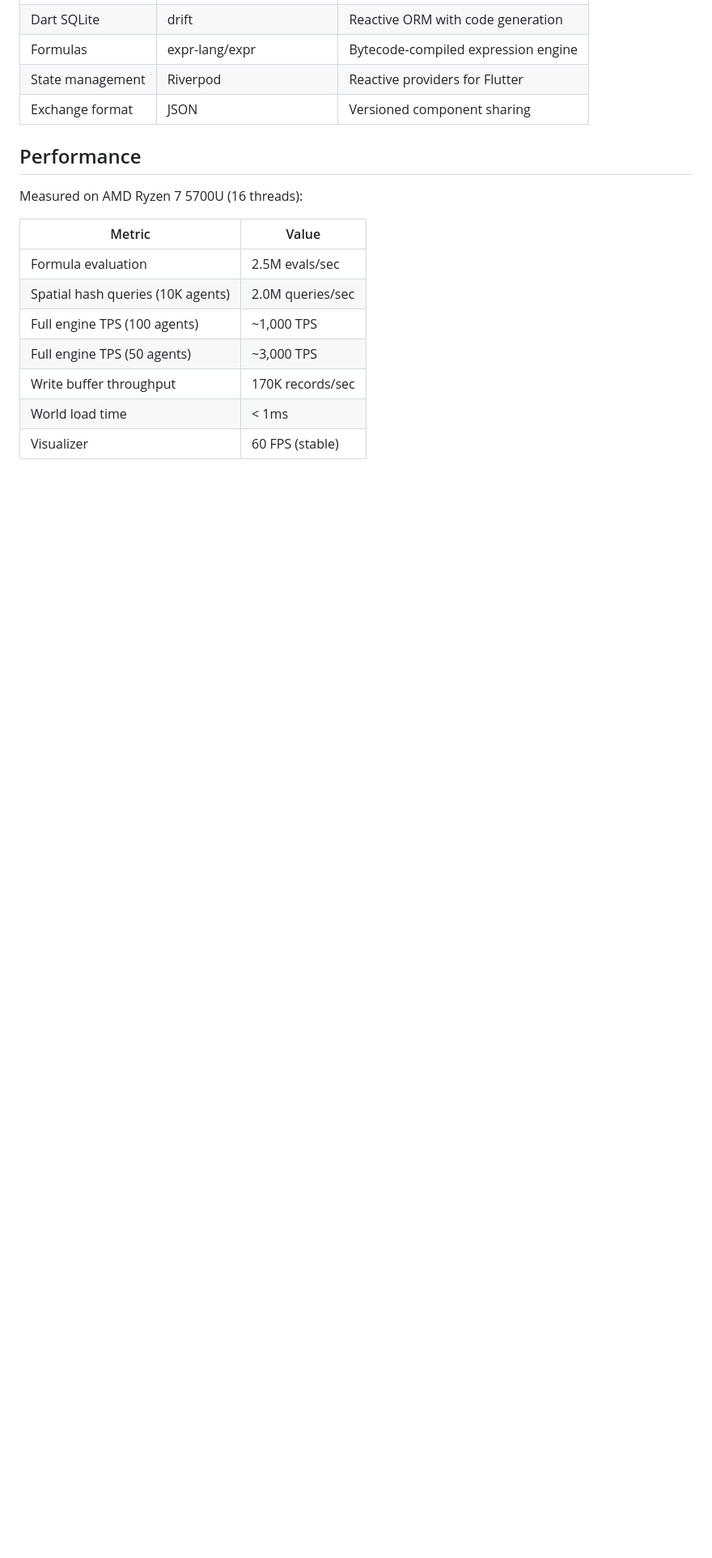
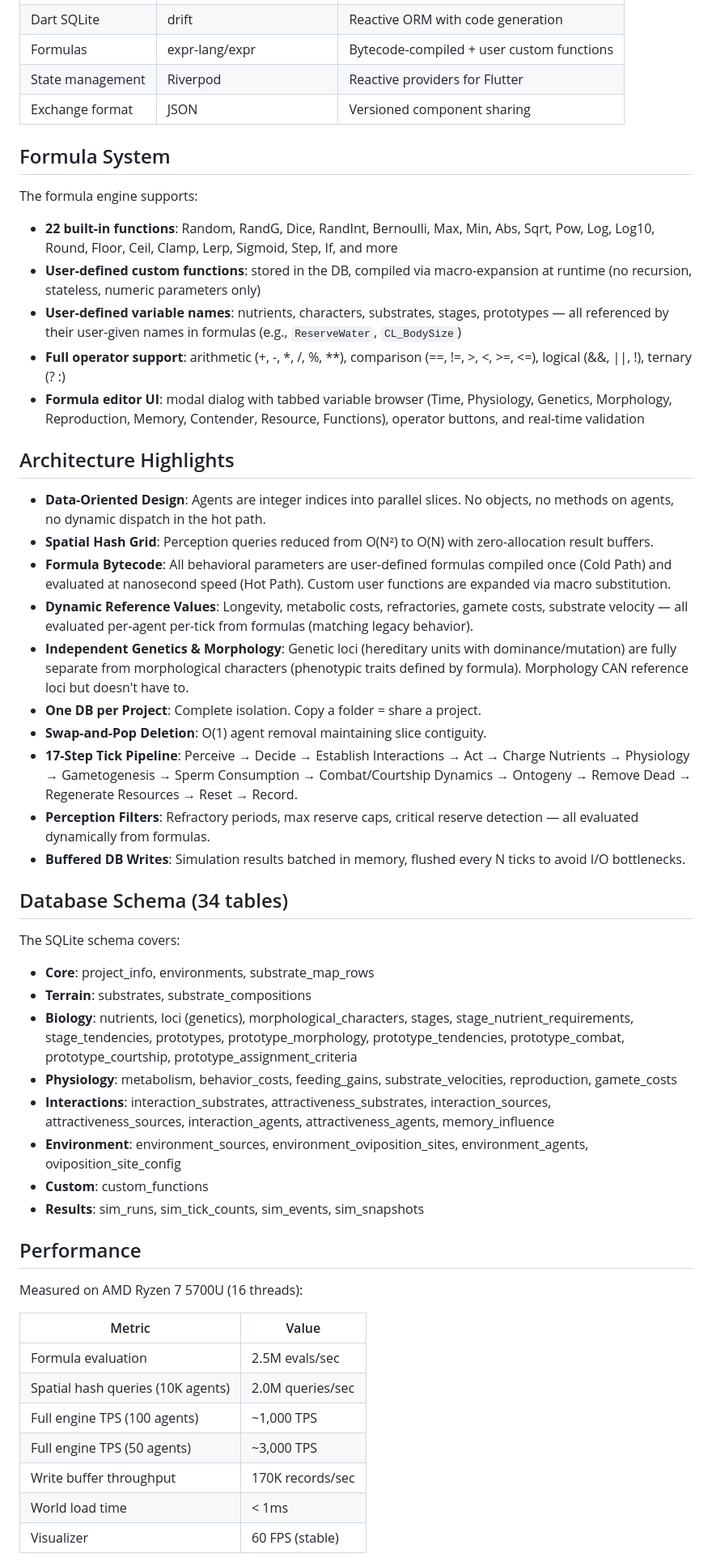
Before and after one commit to benjaminpina/galatea, a Markdown page: README.md, the part around one of its changes. Shown at 81% size. GitHub-like rendering; blank space fills up the shorter version.

```diff
--- a/README.md
+++ b/README.md
@@ -165,7 +161,43 @@ flutter analyze
 | Dart SQLite | drift | Reactive ORM with code generation |
-| Formulas | expr-lang/expr | Bytecode-compiled expression engine |
+| Formulas | expr-lang/expr | Bytecode-compiled + user custom functions |
 | State management | Riverpod | Reactive providers for Flutter |
 | Exchange format | JSON | Versioned component sharing |
+
+## Formula System
+
+The formula engine supports:
+
+- **22 built-in functions**: Random, RandG, Dice, RandInt, Bernoulli, Max, Min, Abs, Sqrt, Pow, Log, Log10, Round, Floor, Ceil, Clamp, Lerp, Sigmoid, Step, If, and more
+- **User-defined custom functions**: stored in the DB, compiled via macro-expansion at runtime (no recursion, stateless, numeric parameters only)
+- **User-defined variable names**: nutrients, characters, substrates, stages, prototypes — all referenced by their user-given names in formulas (e.g., `ReserveWater`, `CL_BodySize`)
+- **Full operator support**: arithmetic (+, -, *, /, %, **), comparison (==, !=, >, <, >=, <=), logical (&&, ||, !), ternary (? :)
+- **Formula editor UI**: modal dialog with tabbed variable browser (Time, Physiology, Genetics, Morphology, Reproduction, Memory, Contender, Resource, Functions), operator buttons, and real-time validation
+
+## Architecture Highlights
+
+- **Data-Oriented Design**: Agents are integer indices into parallel slices. No objects, no methods on agents, no dynamic dispatch in the hot path.
+- **Spatial Hash Grid**: Perception queries reduced from O(N²) to O(N) with zero-allocation result buffers.
+- **Formula Bytecode**: All behavioral parameters are user-defined formulas compiled once (Cold Path) and evaluated at nanosecond speed (Hot Path). Custom user functions are expanded via macro substitution.
+- **Dynamic Reference Values**: Longevity, metabolic costs, refractories, gamete costs, substrate velocity — all evaluated per-agent per-tick from formulas (matching legacy behavior).
+- **Independent Genetics & Morphology**: Genetic loci (hereditary units with dominance/mutation) are fully separate from morphological characters (phenotypic traits defined by formula). Morphology CAN reference loci but doesn't have to.
+- **One DB per Project**: Complete isolation. Copy a folder = share a project.
+- **Swap-and-Pop Deletion**: O(1) agent removal maintaining slice contiguity.
+- **17-Step Tick Pipeline**: Perceive → Decide → Establish Interactions → Act → Charge Nutrients → Physiology → Gametogenesis → Sperm Consumption → Combat/Courtship Dynamics → Ontogeny → Remove Dead → Regenerate Resources → Reset → Record.
+- **Perception Filters**: Refractory periods, max reserve caps, critical reserve detection — all evaluated dynamically from formulas.
+- **Buffered DB Writes**: Simulation results batched in memory, flushed every N ticks to avoid I/O bottlenecks.
+
+## Database Schema (34 tables)
+
+The SQLite schema covers:
+
+- **Core**: project_info, environments, substrate_map_rows
+- **Terrain**: substrates, substrate_compositions
+- **Biology**: nutrients, loci (genetics), morphological_characters, stages, stage_nutrient_requirements, stage_tendencies, prototypes, prototype_morphology, prototype_tendencies, prototype_combat, prototype_courtship, prototype_assignment_criteria
+- **Physiology**: metabolism, behavior_costs, feeding_gains, substrate_velocities, reproduction, gamete_costs
+- **Interactions**: interaction_substrates, attractiveness_substrates, interaction_sources, attractiveness_sources, interaction_agents, attractiveness_agents, memory_influence
+- **Environment**: environment_sources, environment_oviposition_sites, environment_agents, oviposition_site_config
+- **Custom**: custom_functions
+- **Results**: sim_runs, sim_tick_counts, sim_events, sim_snapshots
 
 ## Performance
 
```
Also changed, not shown: other parts of README.md (+60 -72 lines).
